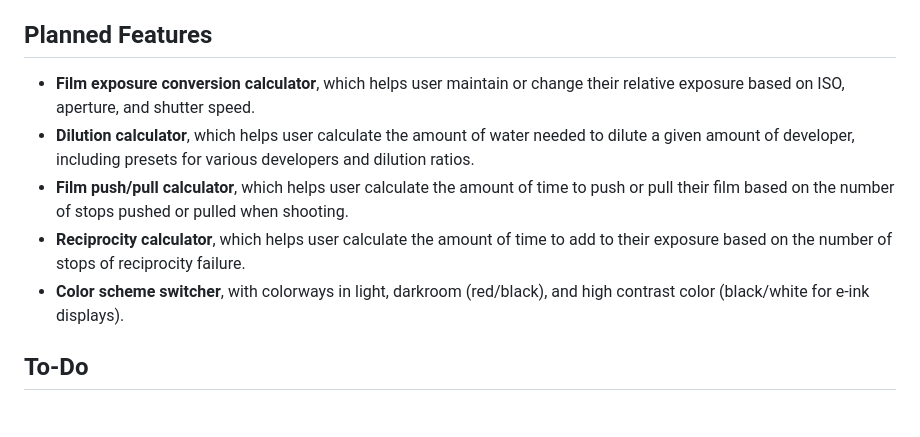
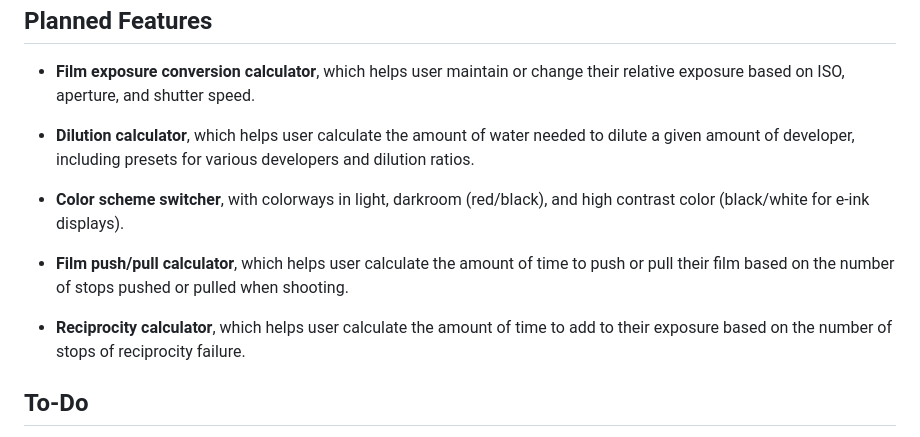
Before and after one commit to narrowstacks/dorkroom.art, a Markdown page: README.md, the part around the change. GitHub-like rendering.

```diff
--- a/README.md
+++ b/README.md
@@ -8,9 +8,10 @@
 ## Planned Features
 - **Film exposure conversion calculator**, which helps user maintain or change their relative exposure based on ISO, aperture, and shutter speed.
 - **Dilution calculator**, which helps user calculate the amount of water needed to dilute a given amount of developer, including presets  for various developers and dilution ratios.
+- **Color scheme switcher**, with colorways in light, darkroom (red/black), and high contrast color (black/white for e-ink displays).
+
 - **Film push/pull calculator**, which helps user calculate the amount of time to push or pull their film based on the number of stops pushed or pulled when shooting.
 - **Reciprocity calculator**, which helps user calculate the amount of time to add to their exposure based on the number of stops of reciprocity failure.
-- **Color scheme switcher**, with colorways in light, darkroom (red/black), and high contrast color (black/white for e-ink displays).
 
 ## To-Do
 - Add disclaimers, instructions, and any other information to each page about the limitations of the calculators.
```
